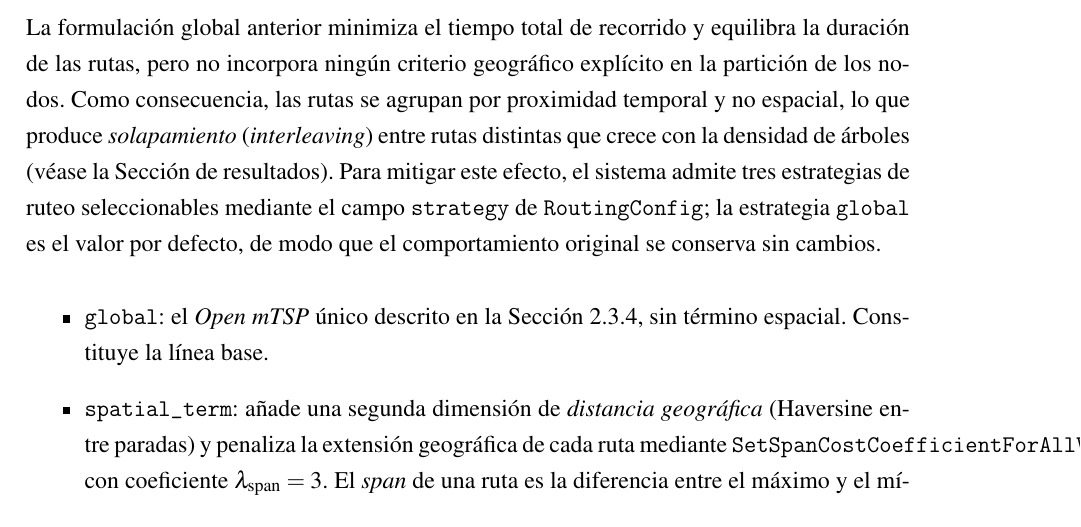
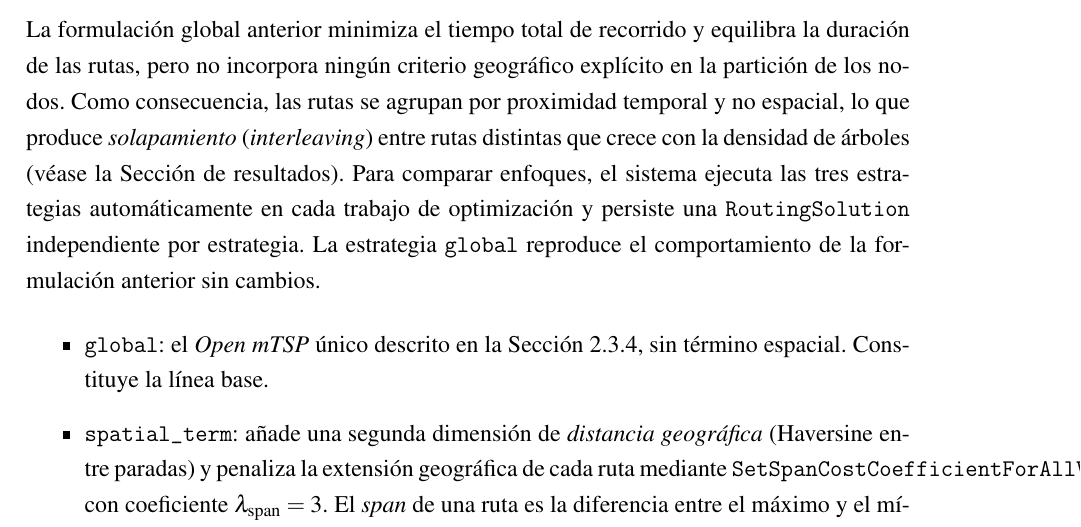
Before and after one commit to AlbertoZuiga/arbocensus, a LaTeX thesis (docs/thesis/main.tex, which reads docs/thesis/secciones/02-diseno.tex): part of page 14 of 19, cut so that both start at the same text. Compiled offline with pdfLaTeX.

Commit message:
docs(thesis): fix strategy description — runs all three automatically
The section incorrectly stated that strategy was a user-selectable field
on RoutingConfig. That field was removed; the pipeline runs all three
strategies automatically per job.

Co-Authored-By: Claude Sonnet 4.6 <noreply@anthropic.com>

```diff
--- a/docs/thesis/secciones/02-diseno.tex
+++ b/docs/thesis/secciones/02-diseno.tex
@@ -176,10 +176,10 @@ la duración de las rutas, pero no incorpora ningún criterio geográfico explí
 en la partición de los nodos. Como consecuencia, las rutas se agrupan por
 proximidad temporal y no espacial, lo que produce \textit{solapamiento}
 (\textit{interleaving}) entre rutas distintas que crece con la densidad de árboles
-(véase la Sección de resultados). Para mitigar este efecto, el sistema admite tres
-estrategias de ruteo seleccionables mediante el campo \texttt{strategy} de
-\texttt{RoutingConfig}; la estrategia \texttt{global} es el valor por defecto, de
-modo que el comportamiento original se conserva sin cambios.
+(véase la Sección de resultados). Para comparar enfoques, el sistema ejecuta las tres estrategias automáticamente
+en cada trabajo de optimización y persiste una \texttt{RoutingSolution}
+independiente por estrategia. La estrategia \texttt{global} reproduce el
+comportamiento de la formulación anterior sin cambios.
 
 \begin{itemize}
   \item \textbf{\texttt{global}}: el \textit{Open mTSP} único descrito en la
```
